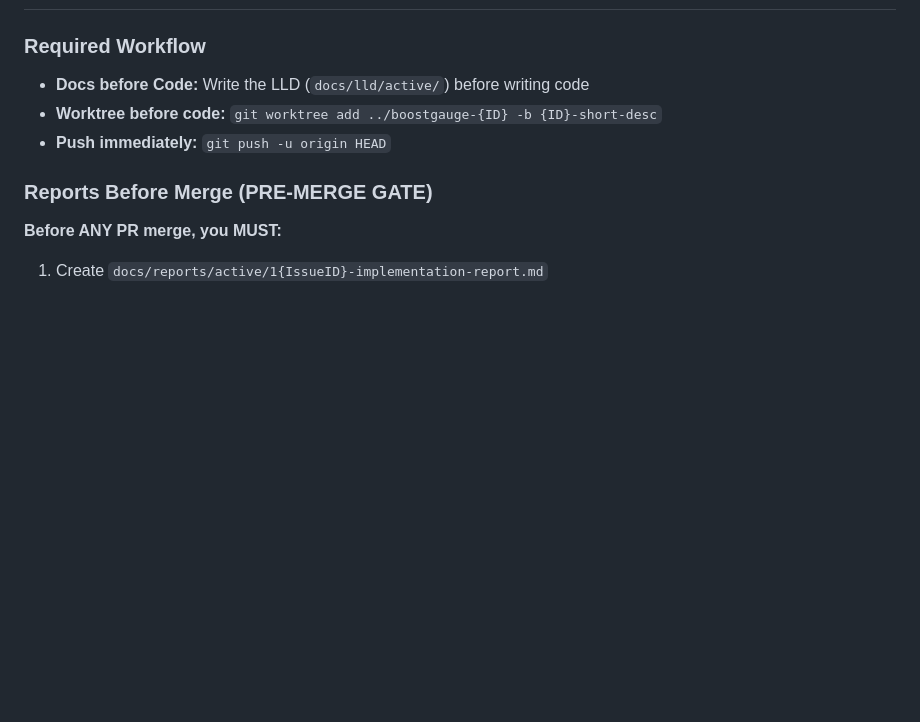
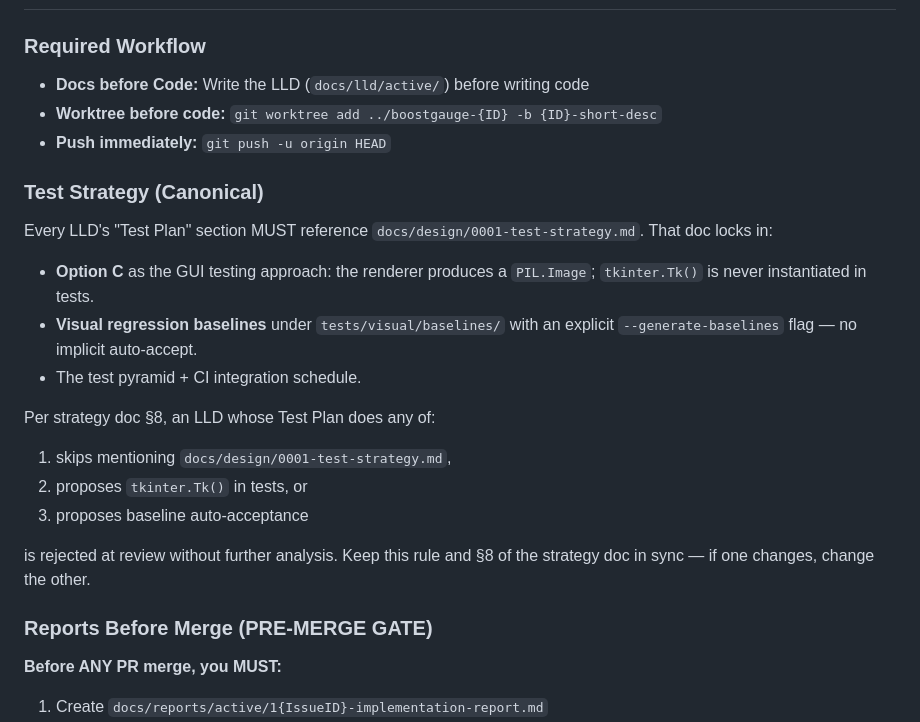
Before and after one commit to martymcenroe/boostgauge, a Markdown page: CLAUDE.md, the part around the change. GitHub-like rendering; blank space fills up the shorter version.

Commit message:
docs: reference test strategy 0001 from CLAUDE.md
Files the deferred cross-reference from #36 / PR #43 ("will land
naturally with the first LLD that adopts the strategy") as its own
focused docs PR -- the Closing Discipline rule in root CLAUDE.md
("unfiled deferrals are completion theater").

Adds a "Test Strategy (Canonical)" subsection under
"Project-Specific Workflow Rules > Required Workflow", between the
existing Required Workflow bullets and the Reports-Before-Merge
gate. Mirrors strategy doc §8 verbatim where it matters: Option C
GUI testing, explicit visual baseline flag, and the three
auto-rejection criteria.

The auto-rejection language is intentionally aligned with strategy
doc §8 -- if either drifts, the other should follow.

Closes #44

Co-Authored-By: Claude Opus 4.7 (1M context) <noreply@anthropic.com>

```diff
--- a/CLAUDE.md
+++ b/CLAUDE.md
@@ -71,6 +71,22 @@ Built for developers running multiple concurrent AI coding sessions who need rea
 - **Worktree before code:** `git worktree add ../boostgauge-{ID} -b {ID}-short-desc`
 - **Push immediately:** `git push -u origin HEAD`
 
+### Test Strategy (Canonical)
+
+Every LLD's "Test Plan" section MUST reference `docs/design/0001-test-strategy.md`. That doc locks in:
+
+- **Option C** as the GUI testing approach: the renderer produces a `PIL.Image`; `tkinter.Tk()` is never instantiated in tests.
+- **Visual regression baselines** under `tests/visual/baselines/` with an explicit `--generate-baselines` flag — no implicit auto-accept.
+- The test pyramid + CI integration schedule.
+
+Per strategy doc §8, an LLD whose Test Plan does any of:
+
+1. skips mentioning `docs/design/0001-test-strategy.md`,
+2. proposes `tkinter.Tk()` in tests, or
+3. proposes baseline auto-acceptance
+
+is rejected at review without further analysis. Keep this rule and §8 of the strategy doc in sync — if one changes, change the other.
+
 ### Reports Before Merge (PRE-MERGE GATE)
 
 **Before ANY PR merge, you MUST:**
```
